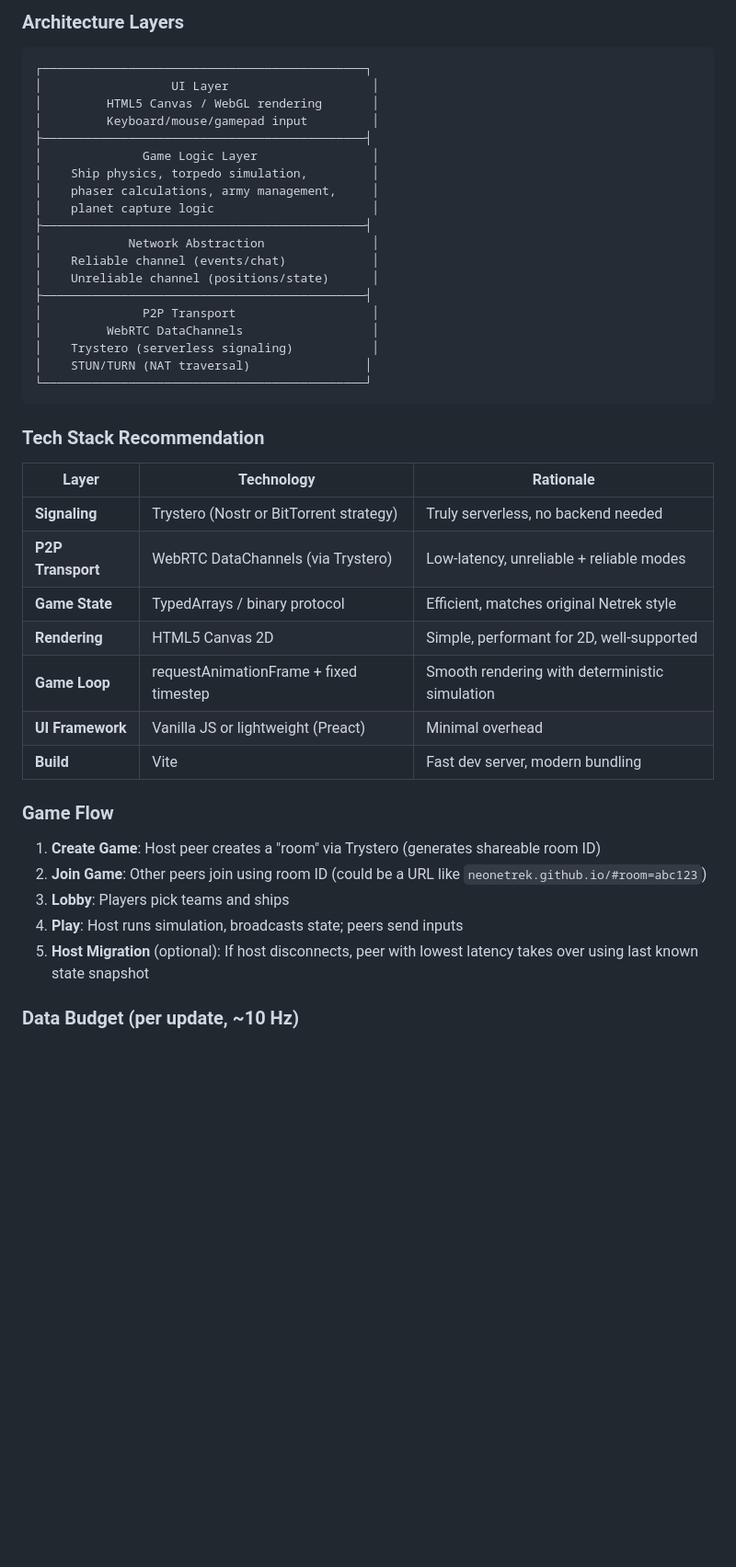
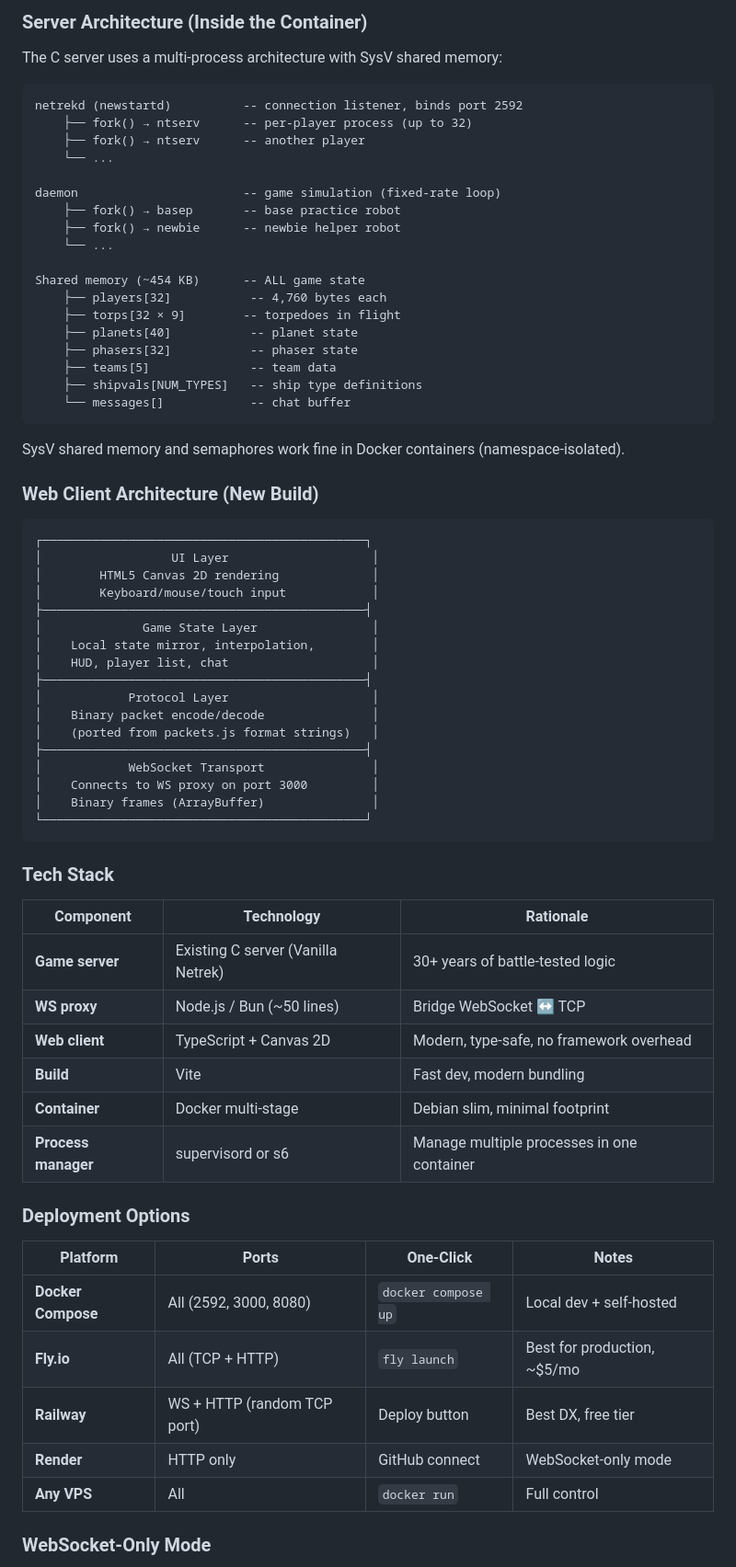
Before and after one commit to neonetrek/client-server, a Markdown page: RESEARCH.md, the part around one of its changes. Shown at 92% size. Rendered like a GitHub page; blank space fills up the shorter version.

````diff
--- a/RESEARCH.md
+++ b/RESEARCH.md
@@ -523,47 +553,73 @@ A March 2025 research paper demonstrated **delta state CRDTs with dynamic strate
 
-### Architecture Layers
+### Server Architecture (Inside the Container)
+
+The C server uses a multi-process architecture with SysV shared memory:
+
+```
+netrekd (newstartd)          -- connection listener, binds port 2592
+    ├── fork() → ntserv      -- per-player process (up to 32)
+    ├── fork() → ntserv      -- another player
+    └── ...
+
+daemon                       -- game simulation (fixed-rate loop)
+    ├── fork() → basep       -- base practice robot
+    ├── fork() → newbie      -- newbie helper robot
+    └── ...
+
+Shared memory (~454 KB)      -- ALL game state
+    ├── players[32]           -- 4,760 bytes each
+    ├── torps[32 × 9]        -- torpedoes in flight
+    ├── planets[40]           -- planet state
+    ├── phasers[32]           -- phaser state
+    ├── teams[5]              -- team data
+    ├── shipvals[NUM_TYPES]   -- ship type definitions
+    └── messages[]            -- chat buffer
+```
+
+SysV shared memory and semaphores work fine in Docker containers (namespace-isolated).
+
+### Web Client Architecture (New Build)
 
 ```
 ┌─────────────────────────────────────────────┐
 │                  UI Layer                    │
-│         HTML5 Canvas / WebGL rendering       │
-│         Keyboard/mouse/gamepad input         │
+│        HTML5 Canvas 2D rendering             │
+│        Keyboard/mouse/touch input            │
 ├─────────────────────────────────────────────┤
-│              Game Logic Layer                │
-│    Ship physics, torpedo simulation,         │
-│    phaser calculations, army management,     │
-│    planet capture logic                      │
+│              Game State Layer                │
+│    Local state mirror, interpolation,        │
+│    HUD, player list, chat                    │
 ├─────────────────────────────────────────────┤
-│            Network Abstraction               │
-│    Reliable channel (events/chat)            │
-│    Unreliable channel (positions/state)      │
+│            Protocol Layer                    │
+│    Binary packet encode/decode               │
+│    (ported from packets.js format strings)   │
 ├─────────────────────────────────────────────┤
-│              P2P Transport                   │
-│         WebRTC DataChannels                  │
-│    Trystero (serverless signaling)           │
-│    STUN/TURN (NAT traversal)                │
+│            WebSocket Transport               │
+│    Connects to WS proxy on port 3000         │
+│    Binary frames (ArrayBuffer)               │
 └─────────────────────────────────────────────┘
 ```
 
-### Tech Stack Recommendation
+### Tech Stack
 
-| Layer | Technology | Rationale |
-|-------|-----------|-----------|
-| **Signaling** | Trystero (Nostr or BitTorrent strategy) | Truly serverless, no backend needed |
-| **P2P Transport** | WebRTC DataChannels (via Trystero) | Low-latency, unreliable + reliable modes |
-| **Game State** | TypedArrays / binary protocol | Efficient, matches original Netrek style |
-| **Rendering** | HTML5 Canvas 2D | Simple, performant for 2D, well-supported |
-| **Game Loop** | requestAnimationFrame + fixed timestep | Smooth rendering with deterministic simulation |
-| **UI Framework** | Vanilla JS or lightweight (Preact) | Minimal overhead |
-| **Build** | Vite | Fast dev server, modern bundling |
+| Component | Technology | Rationale |
+|-----------|-----------|-----------|
+| **Game server** | Existing C server (Vanilla Netrek) | 30+ years of battle-tested logic |
+| **WS proxy** | Node.js / Bun (~50 lines) | Bridge WebSocket ↔ TCP |
+| **Web client** | TypeScript + Canvas 2D | Modern, type-safe, no framework overhead |
+| **Build** | Vite | Fast dev, modern bundling |
+| **Container** | Docker multi-stage | Debian slim, minimal footprint |
+| **Process manager** | supervisord or s6 | Manage multiple processes in one container |
 
-### Game Flow
+### Deployment Options
 
-1. **Create Game**: Host peer creates a "room" via Trystero (generates shareable room ID)
-2. **Join Game**: Other peers join using room ID (could be a URL like `neonetrek.github.io/#room=abc123`)
-3. **Lobby**: Players pick teams and ships
-4. **Play**: Host runs simulation, broadcasts state; peers send inputs
-5. **Host Migration** (optional): If host disconnects, peer with lowest latency takes over using last known state snapshot
+| Platform | Ports | One-Click | Notes |
+|----------|-------|-----------|-------|
+| **Docker Compose** | All (2592, 3000, 8080) | `docker compose up` | Local dev + self-hosted |
+| **Fly.io** | All (TCP + HTTP) | `fly launch` | Best for production, ~$5/mo |
+| **Railway** | WS + HTTP (random TCP port) | Deploy button | Best DX, free tier |
+| **Render** | HTTP only | GitHub connect | WebSocket-only mode |
+| **Any VPS** | All | `docker run` | Full control |
 
-### Data Budget (per update, ~10 Hz)
+### WebSocket-Only Mode
 
````
Also changed, not shown: other parts of RESEARCH.md (+124 -57 lines).
